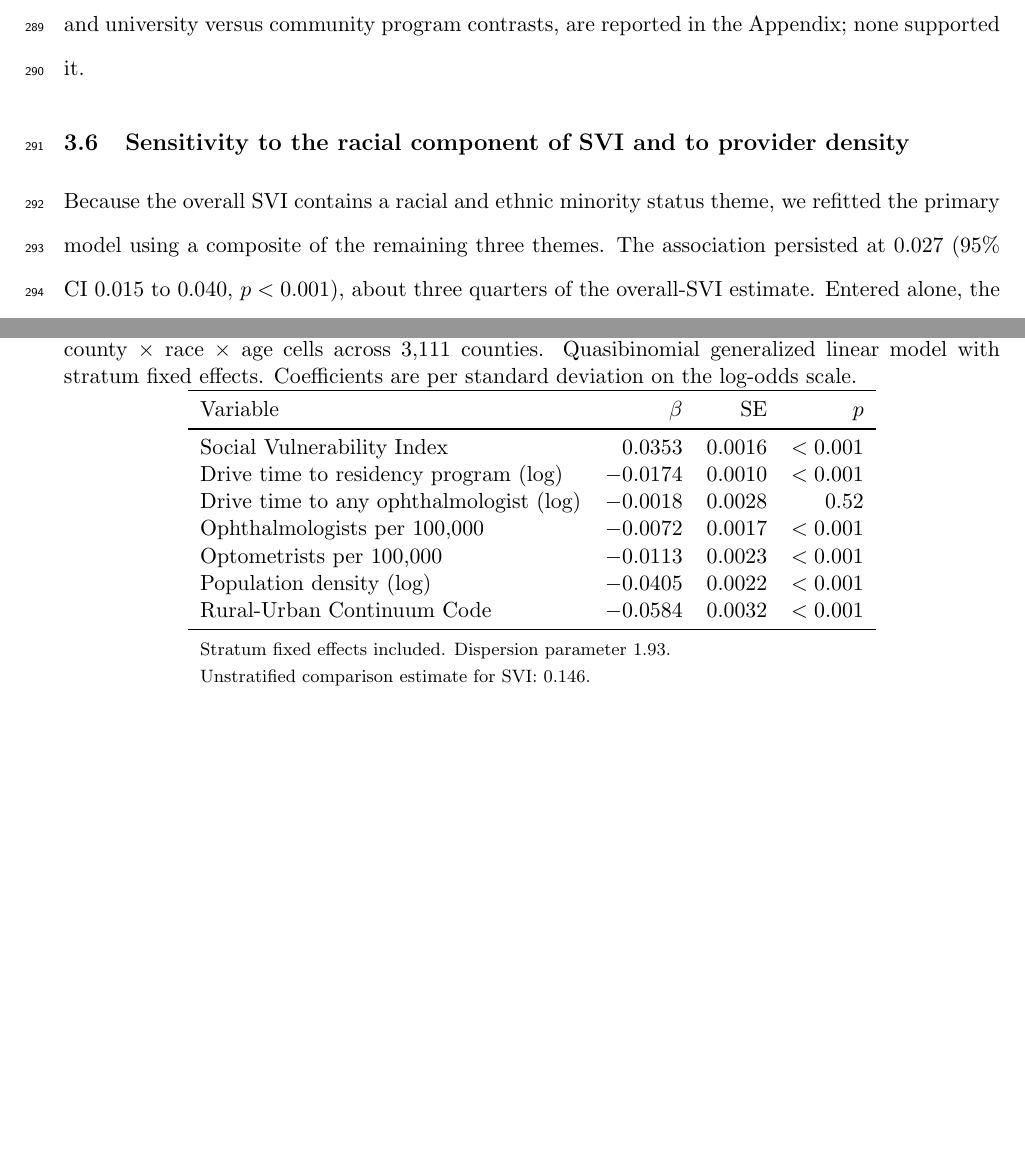
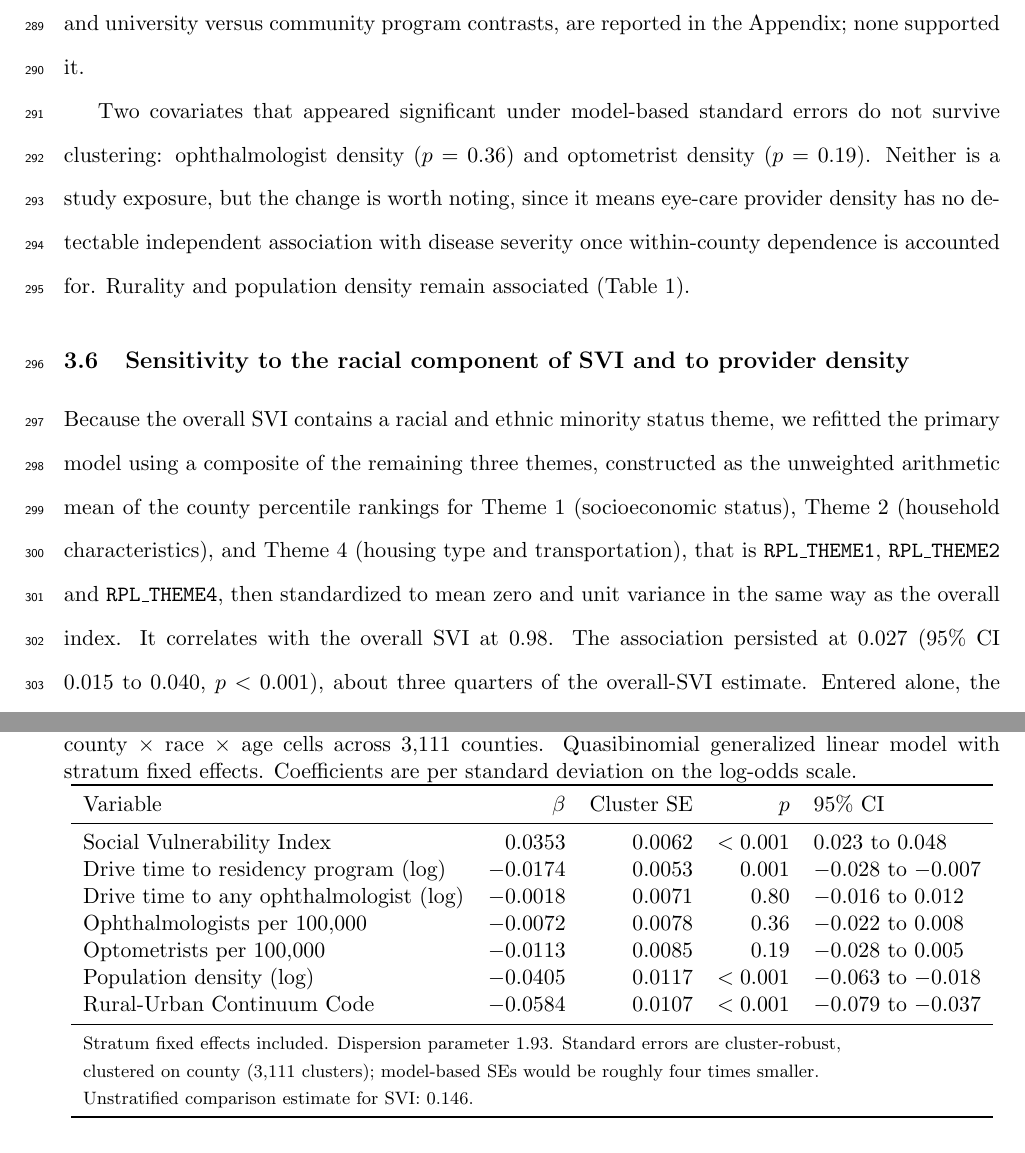
Before and after one commit to peterwdunphy/hb_dr_paper, a LaTeX document (paper/main.tex): two parts of pages 15 and 18 of 25 before the commit and two parts of pages 15 and 18 of 26 after it, joined at a grey line, cut so that both start at the same text, the shorter picture padded with empty space. Compiled offline with pdfLaTeX.

Commit message:
Cluster-robust inference for the disparities manuscript
Standard errors for county-level covariates are now cluster-robust (CR0),
clustered on county. Cells from the same county repeat every county-level
covariate, so the quasibinomial dispersion scalar alone understated uncertainty;
SEs inflate ~4x for SVI and ~5x for drive time.

- Tables 1, 4 and 5 regenerated with clustered SEs; Table 1 gains a 95% CI column
- Figures 3 and 5 error bars now clustered; Figure 4 needs no correction
  (one observation per county within each stratum, verified ratio 1.00)
- Ophthalmologist and optometrist density lose significance under clustering
- Medicare age contrast re-estimated as a within-model interaction: the two
  bands share counties, so the prior two-sample z test was invalid. Gradient is
  ~12% shallower at 65+ (p=0.002), not unchanged as previously reported
- Methods: three-theme SVI composite construction specified; race-stratified
  cell coverage described (missingness tracks demographic group size)

Adds paper/make_diff.sh for single-step track-changes PDFs.

```diff
--- a/paper/main.tex
+++ b/paper/main.tex
@@ -567,10 +568,24 @@ hypothesis, including capacity-weighted access, discordant-county comparisons,
 and university versus community program contrasts, are reported in the Appendix;
 none supported it.
 
+Two covariates that appeared significant under model-based standard errors do
+not survive clustering: ophthalmologist density ($p = 0.36$) and optometrist
+density ($p = 0.19$). Neither is a study exposure, but the change is worth
+noting, since it means eye-care provider density has no detectable independent
+association with disease severity once within-county dependence is accounted
+for. Rurality and population density remain associated
+(Table~\ref{tab:main}).
+
 \subsection{Sensitivity to the racial component of SVI and to provider density}
 
 Because the overall SVI contains a racial and ethnic minority status theme, we
-refitted the primary model using a composite of the remaining three themes. The
+refitted the primary model using a composite of the remaining three themes,
+constructed as the unweighted arithmetic mean of the county percentile rankings
+for Theme 1 (socioeconomic status), Theme 2 (household characteristics), and
+Theme 4 (housing type and transportation), that is \texttt{RPL\_THEME1},
+\texttt{RPL\_THEME2} and \texttt{RPL\_THEME4}, then standardized to mean zero and
+unit variance in the same way as the overall index. It correlates with the
+overall SVI at 0.98. The
 association persisted at 0.027 (95\% CI 0.015 to 0.040, $p<0.001$), about
 three quarters of the overall-SVI estimate. Entered alone, the socioeconomic
 status theme gave 0.034 (95\% CI 0.021 to 0.047).
@@ -681,21 +696,23 @@ retinopathy, 13,035 county $\times$ race $\times$ age cells across 3,111
 counties. Quasibinomial generalized linear model with stratum fixed effects.
 Coefficients are per standard deviation on the log-odds scale.}
 \label{tab:main}
-\begin{tabular}{lrrr}
+\begin{tabular}{lrrrl}
 \toprule
-Variable & $\beta$ & SE & $p$ \\
+Variable & $\beta$ & Cluster SE & $p$ & 95\% CI \\
 \midrule
-Social Vulnerability Index            & $0.0353$  & 0.0016 & $<0.001$ \\
-Drive time to residency program (log) & $-0.0174$ & 0.0010 & $<0.001$ \\
-Drive time to any ophthalmologist (log)& $-0.0018$ & 0.0028 & $0.52$ \\
-Ophthalmologists per 100,000          & $-0.0072$ & 0.0017 & $<0.001$ \\
-Optometrists per 100,000              & $-0.0113$ & 0.0023 & $<0.001$ \\
-Population density (log)              & $-0.0405$ & 0.0022 & $<0.001$ \\
-Rural-Urban Continuum Code            & $-0.0584$ & 0.0032 & $<0.001$ \\
+Social Vulnerability Index             & $0.0353$  & 0.0062 & $<0.001$ & $0.023$ to $0.048$ \\
+Drive time to residency program (log)  & $-0.0174$ & 0.0053 & $0.001$  & $-0.028$ to $-0.007$ \\
+Drive time to any ophthalmologist (log)& $-0.0018$ & 0.0071 & $0.80$   & $-0.016$ to $0.012$ \\
+Ophthalmologists per 100,000           & $-0.0072$ & 0.0078 & $0.36$   & $-0.022$ to $0.008$ \\
+Optometrists per 100,000               & $-0.0113$ & 0.0085 & $0.19$   & $-0.028$ to $0.005$ \\
+Population density (log)               & $-0.0405$ & 0.0117 & $<0.001$ & $-0.063$ to $-0.018$ \\
+Rural-Urban Continuum Code             & $-0.0584$ & 0.0107 & $<0.001$ & $-0.079$ to $-0.037$ \\
 \midrule
-\multicolumn{4}{l}{\footnotesize Stratum fixed effects included. Dispersion
-parameter 1.93.}\\
-\multicolumn{4}{l}{\footnotesize Unstratified comparison estimate for SVI:
+\multicolumn{5}{l}{\footnotesize Stratum fixed effects included. Dispersion
+parameter 1.93. Standard errors are cluster-robust,}\\
+\multicolumn{5}{l}{\footnotesize clustered on county (3,111 clusters); model-based
+SEs would be roughly four times smaller.}\\
+\multicolumn{5}{l}{\footnotesize Unstratified comparison estimate for SVI:
 $0.146$.}\\
 \bottomrule
 \end{tabular}
```
Also changed, not shown: paper/academic.pdf, paper/appendix.pdf, paper/figs/figA1_drivetime.pdf, paper/figs/figA2_discordance.pdf, paper/figs/figA3_forest.pdf, paper/figs/figB1_artifact.pdf, paper/figs/figB2_strata.pdf, paper/figs/figB3_mechanism.pdf, paper/figs/figB4_map.pdf, paper/main.tex (52 more changed lines), 4 other files.
